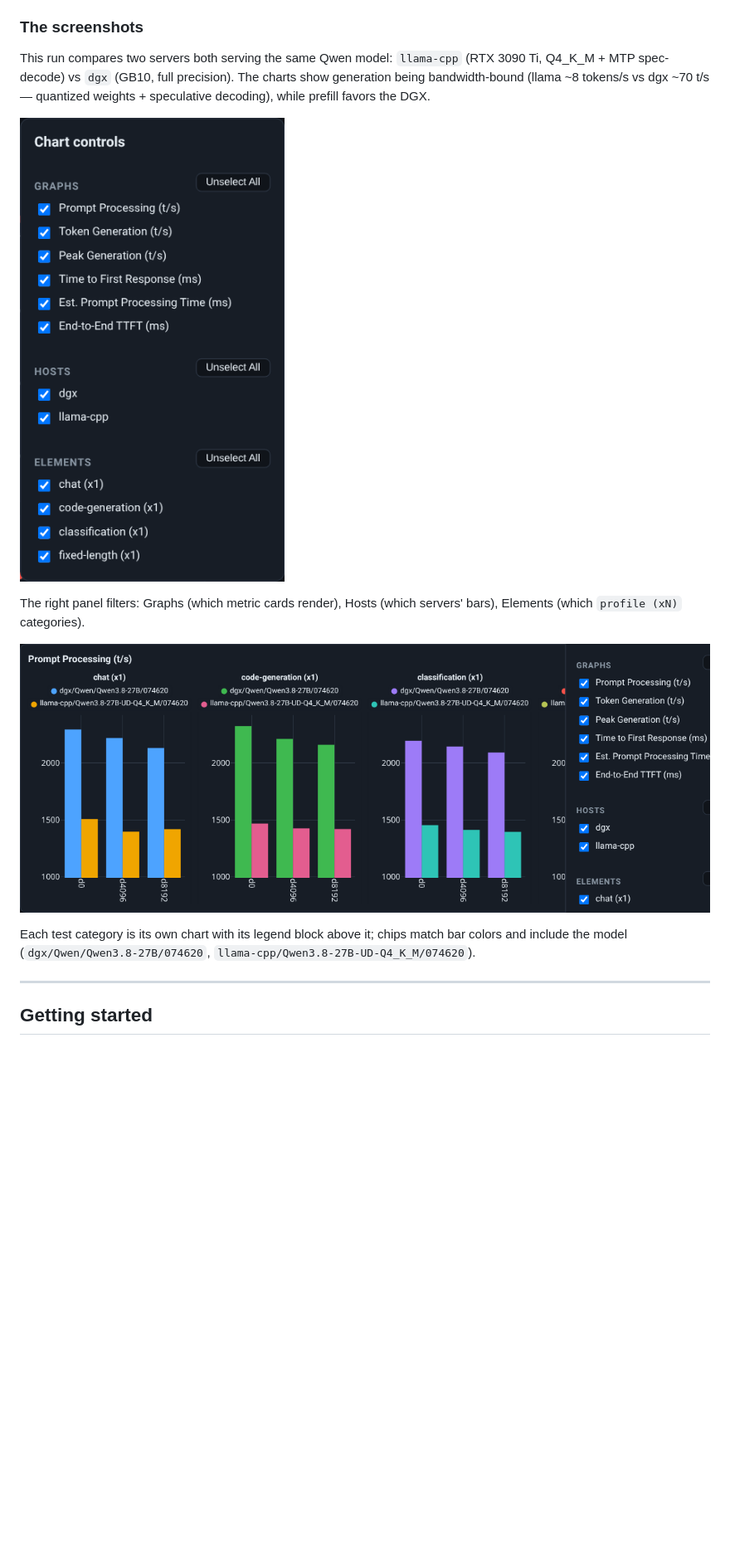
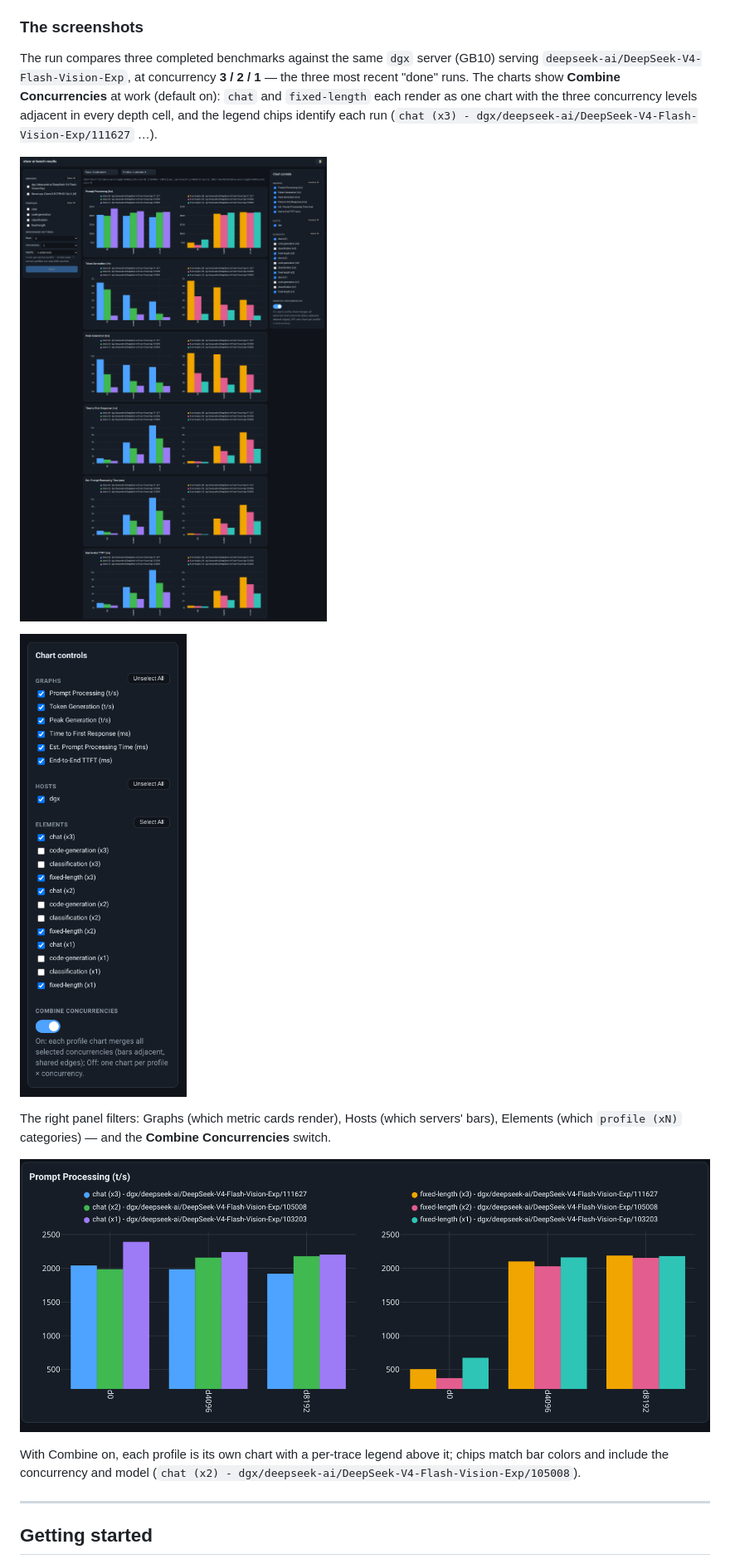
Before and after one commit to kambiz-aghaiepour/showaibench, a Markdown page: README.md, the part around the change printed below. Shown: that part at 83% size. GitHub-like rendering; pictures changed too: docs/screenshots/chart-controls.png, docs/screenshots/dashboard.png, docs/screenshots/grouped-legends.png; blank space fills up the shorter version.

```diff
--- a/README.md
+++ b/README.md
@@ -84,22 +96,27 @@ as a rough guide only.
 
 ### The screenshots
 
-This run compares two servers both serving the same Qwen model:
-`llama-cpp` (RTX 3090 Ti, Q4_K_M + MTP spec-decode) vs `dgx` (GB10,
-full precision). The charts show generation being bandwidth-bound (llama ~8
-tokens/s vs dgx ~70 t/s — quantized weights + speculative decoding), while
-prefill favors the DGX.
+The run compares three completed benchmarks against the same `dgx` server
+(GB10) serving `deepseek-ai/DeepSeek-V4-Flash-Vision-Exp`, at concurrency
+**3 / 2 / 1** — the three most recent "done" runs. The charts show
+**Combine Concurrencies** at work (default on): `chat` and `fixed-length`
+each render as one chart with the three concurrency levels adjacent in
+every depth cell, and the legend chips identify each run
+(`chat (x3) - dgx/deepseek-ai/DeepSeek-V4-Flash-Vision-Exp/111627` …).
+
+![Dashboard](docs/screenshots/dashboard.png)
 
 ![Chart controls](docs/screenshots/chart-controls.png)
 
 The right panel filters: Graphs (which metric cards render), Hosts (which
-servers' bars), Elements (which `profile (xN)` categories).
+servers' bars), Elements (which `profile (xN)` categories) — and the
+**Combine Concurrencies** switch.
 
 ![Grouped legends](docs/screenshots/grouped-legends.png)
 
-Each test category is its own chart with its legend block above it; chips
-match bar colors and include the model
-(`dgx/Qwen/Qwen3.8-27B/074620`, `llama-cpp/Qwen3.8-27B-UD-Q4_K_M/074620`).
+With Combine on, each profile is its own chart with a per-trace legend
+above it; chips match bar colors and include the concurrency and model
+(`chat (x2) - dgx/deepseek-ai/DeepSeek-V4-Flash-Vision-Exp/105008`).
 
 ---
 
```
Also changed, not shown: other parts of README.md (+20 -8 lines), 7 other files.
